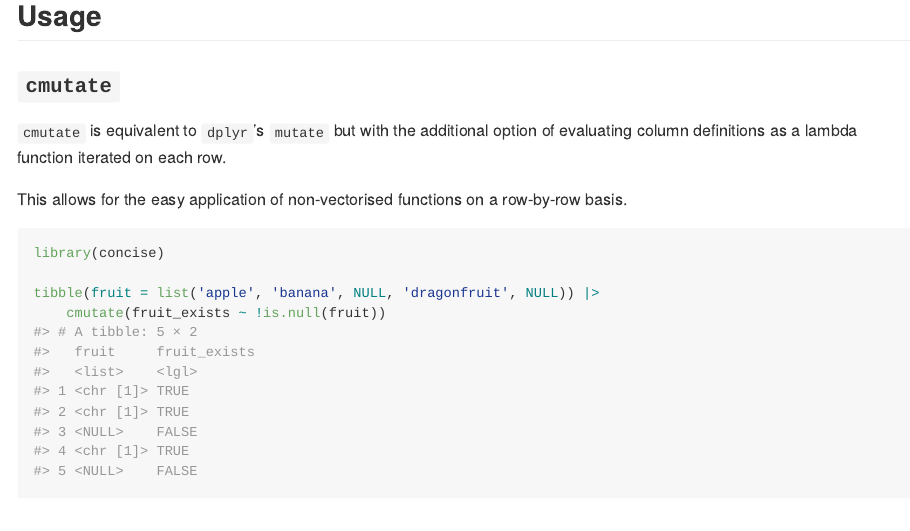
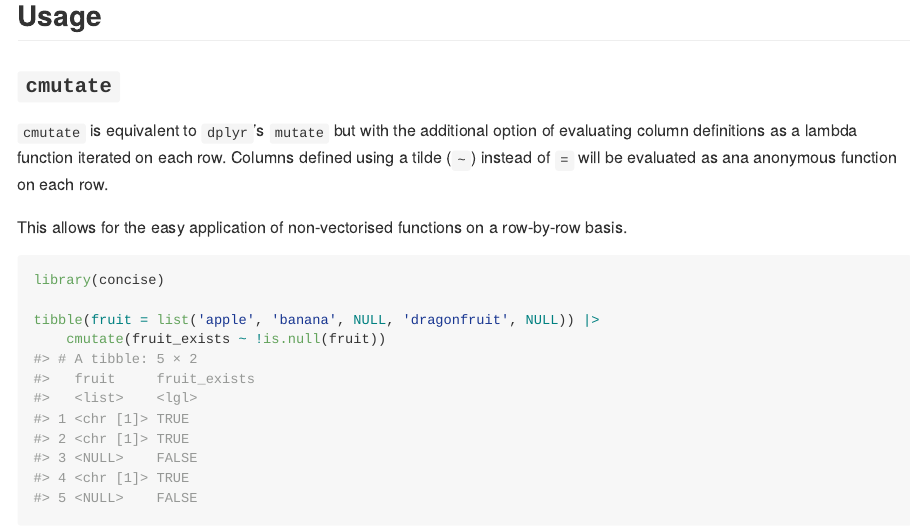
Before and after one commit to domjarkey/concise, an R Markdown document (README.Rmd): the page in a window 1100 px wide, from 790 px down. The pictures show the output file README.md that the author committed with the source, drawn offline in the style of GitHub.

Commit message:
Clarification

```diff
--- a/README.Rmd
+++ b/README.Rmd
@@ -51,7 +51,9 @@ remotes::install_github("domjarkey/concise")
 ### `cmutate`
 
 `cmutate` is equivalent to `dplyr`'s `mutate` but with the additional option of
-evaluating column definitions as a lambda function iterated on each row.
+evaluating column definitions as a lambda function iterated on each row. Columns
+defined using a tilde (`~`) instead of `=` will be evaluated as ana anonymous
+function on each row.
 
 This allows for the easy application of non-vectorised functions on a row-by-row
 basis.
```
Also changed, not shown: README.md.
